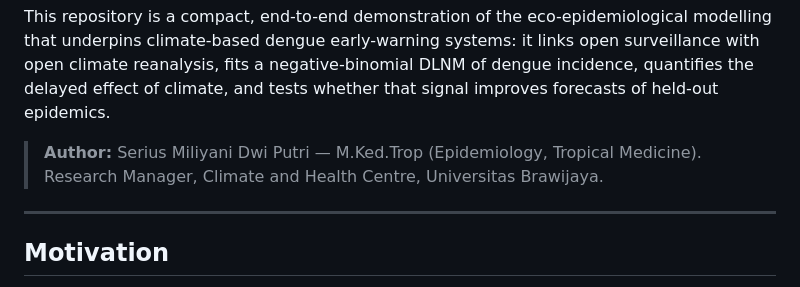
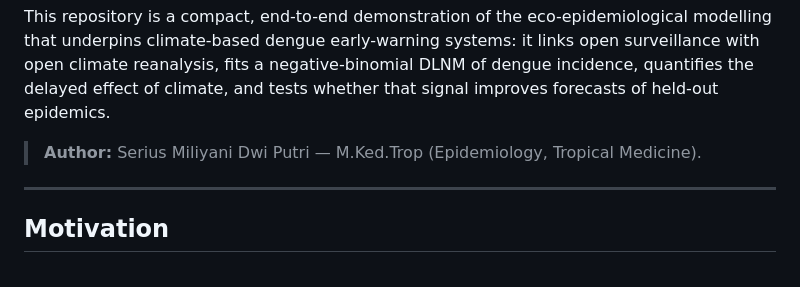
Before and after one commit to seriusmili/dengue-climate-ews, a Markdown page: README.md, the part around the change. Rendered like a GitHub page.

```diff
--- a/README.md
+++ b/README.md
@@ -14,7 +14,7 @@ incidence, quantifies the delayed effect of climate, and tests whether that sign
 improves forecasts of held-out epidemics.
 
 > **Author:** Serius Miliyani Dwi Putri — M.Ked.Trop (Epidemiology, Tropical
-> Medicine). Research Manager, Climate and Health Centre, Universitas Brawijaya.
+> Medicine).
 
 ---
 
```
